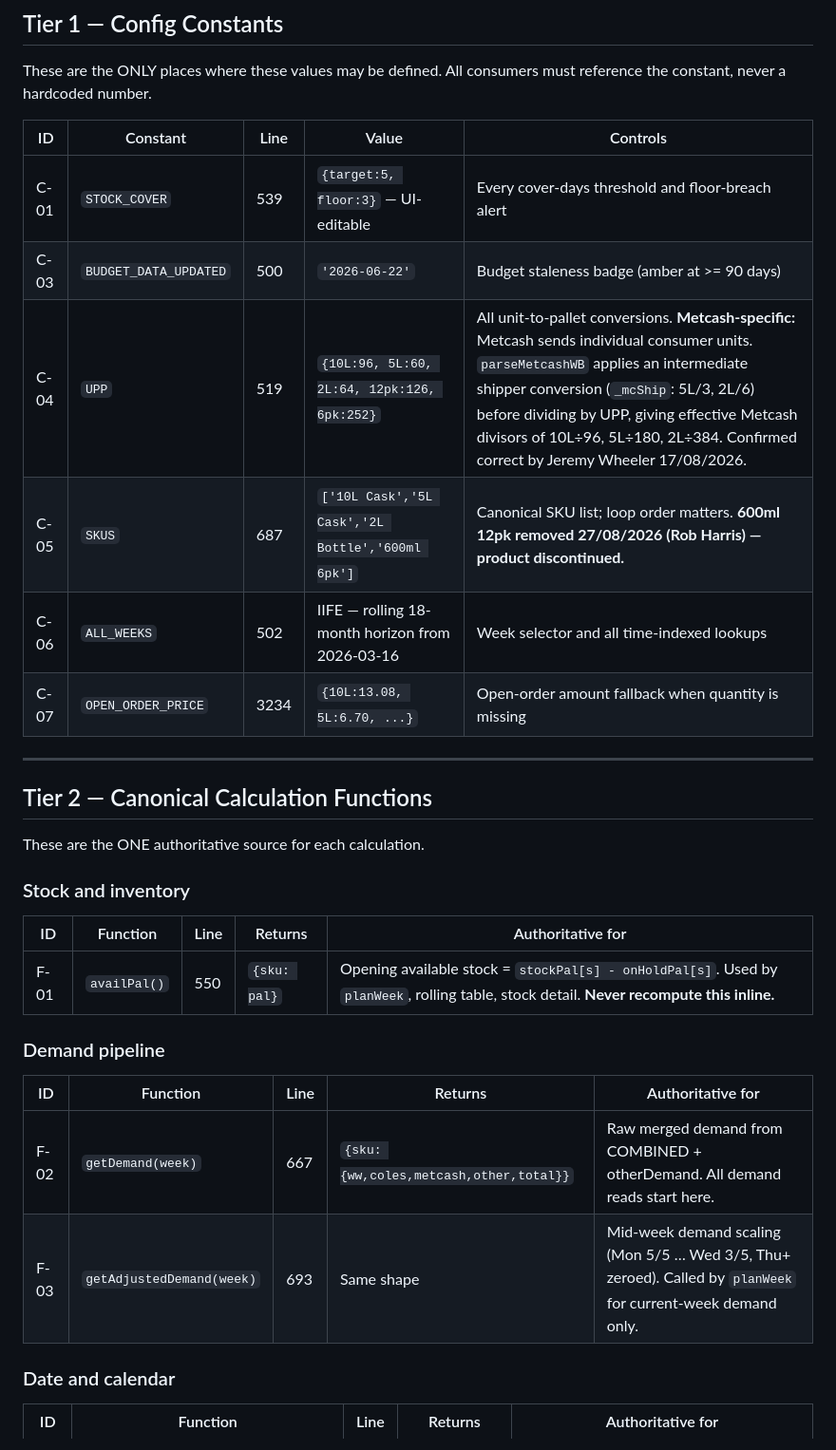
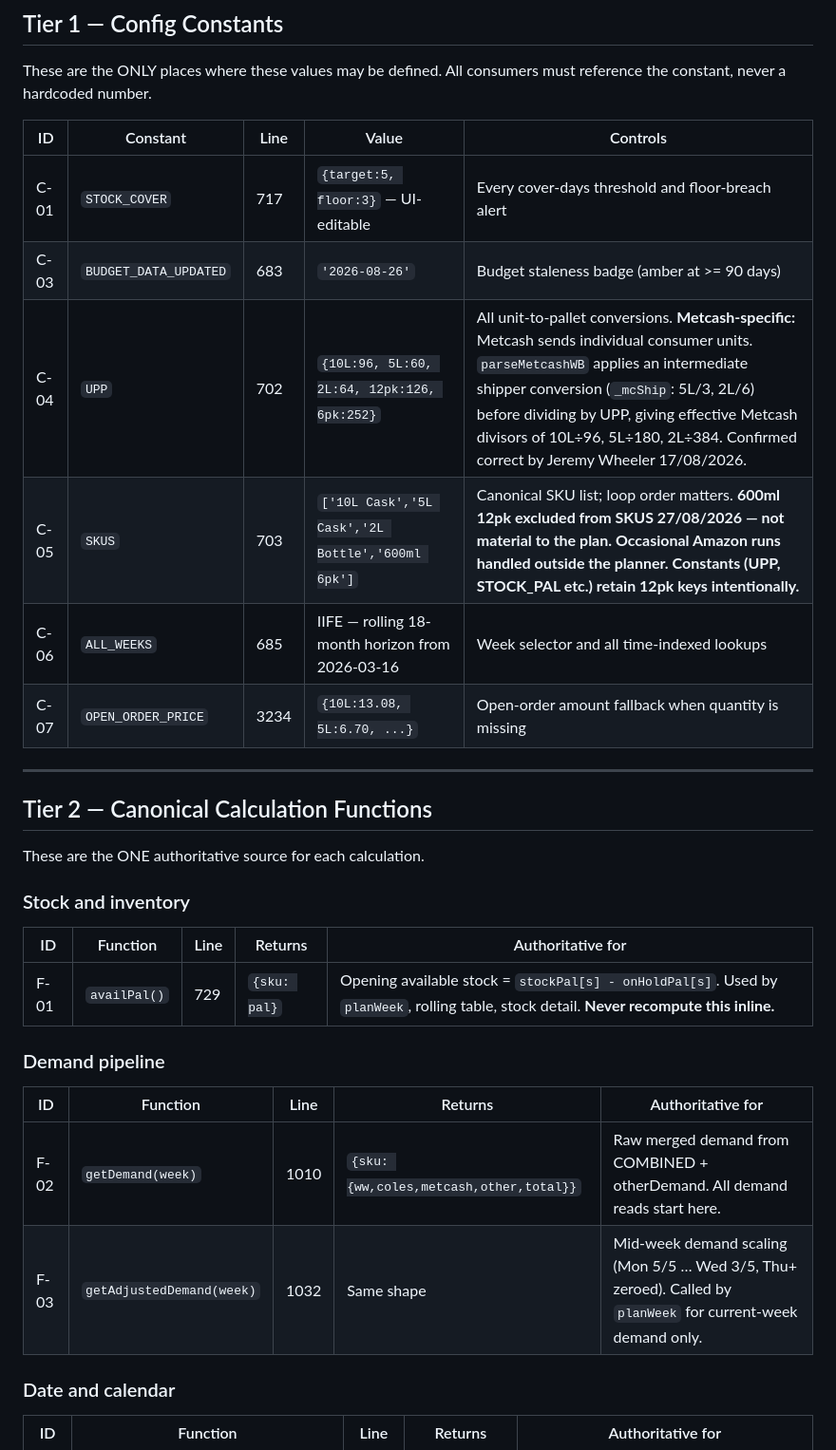
Before and after one commit to rharris008/abh-production-planner, a Markdown page: PLANNER_LOGIC_MAP.md, the part around one of its changes. Shown at 95% size. GitHub-like rendering.

```diff
--- a/PLANNER_LOGIC_MAP.md
+++ b/PLANNER_LOGIC_MAP.md
@@ -22,11 +22,11 @@ All consumers must reference the constant, never a hardcoded number.
 
 | ID | Constant | Line | Value | Controls |
 |----|----------|------|-------|----------|
-| C-01 | `STOCK_COVER` | 539 | `{target:5, floor:3}` — UI-editable | Every cover-days threshold and floor-breach alert |
-| C-03 | `BUDGET_DATA_UPDATED` | 500 | `'2026-06-22'` | Budget staleness badge (amber at >= 90 days) |
-| C-04 | `UPP` | 519 | `{10L:96, 5L:60, 2L:64, 12pk:126, 6pk:252}` | All unit-to-pallet conversions. **Metcash-specific:** Metcash sends individual consumer units. `parseMetcashWB` applies an intermediate shipper conversion (`_mcShip`: 5L/3, 2L/6) before dividing by UPP, giving effective Metcash divisors of 10L÷96, 5L÷180, 2L÷384. Confirmed correct by Jeremy Wheeler 17/08/2026. |
-| C-05 | `SKUS` | 687 | `['10L Cask','5L Cask','2L Bottle','600ml 6pk']` | Canonical SKU list; loop order matters. **600ml 12pk removed 27/08/2026 (Rob Harris) — product discontinued.** |
-| C-06 | `ALL_WEEKS` | 502 | IIFE — rolling 18-month horizon from 2026-03-16 | Week selector and all time-indexed lookups |
+| C-01 | `STOCK_COVER` | 717 | `{target:5, floor:3}` — UI-editable | Every cover-days threshold and floor-breach alert |
+| C-03 | `BUDGET_DATA_UPDATED` | 683 | `'2026-08-26'` | Budget staleness badge (amber at >= 90 days) |
+| C-04 | `UPP` | 702 | `{10L:96, 5L:60, 2L:64, 12pk:126, 6pk:252}` | All unit-to-pallet conversions. **Metcash-specific:** Metcash sends individual consumer units. `parseMetcashWB` applies an intermediate shipper conversion (`_mcShip`: 5L/3, 2L/6) before dividing by UPP, giving effective Metcash divisors of 10L÷96, 5L÷180, 2L÷384. Confirmed correct by Jeremy Wheeler 17/08/2026. |
+| C-05 | `SKUS` | 703 | `['10L Cask','5L Cask','2L Bottle','600ml 6pk']` | Canonical SKU list; loop order matters. **600ml 12pk excluded from SKUS 27/08/2026 — not material to the plan. Occasional Amazon runs handled outside the planner. Constants (UPP, STOCK_PAL etc.) retain 12pk keys intentionally.** |
+| C-06 | `ALL_WEEKS` | 685 | IIFE — rolling 18-month horizon from 2026-03-16 | Week selector and all time-indexed lookups |
 | C-07 | `OPEN_ORDER_PRICE` | 3234 | `{10L:13.08, 5L:6.70, ...}` | Open-order amount fallback when quantity is missing |
 
 ---
@@ -39,14 +39,14 @@ These are the ONE authoritative source for each calculation.
 
 | ID | Function | Line | Returns | Authoritative for |
 |----|----------|------|---------|-------------------|
-| F-01 | `availPal()` | 550 | `{sku: pal}` | Opening available stock = `stockPal[s] - onHoldPal[s]`. Used by `planWeek`, rolling table, stock detail. **Never recompute this inline.** |
+| F-01 | `availPal()` | 729 | `{sku: pal}` | Opening available stock = `stockPal[s] - onHoldPal[s]`. Used by `planWeek`, rolling table, stock detail. **Never recompute this inline.** |
 
 ### Demand pipeline
 
 | ID | Function | Line | Returns | Authoritative for |
 |----|----------|------|---------|-------------------|
-| F-02 | `getDemand(week)` | 667 | `{sku: {ww,coles,metcash,other,total}}` | Raw merged demand from COMBINED + otherDemand. All demand reads start here. |
-| F-03 | `getAdjustedDemand(week)` | 693 | Same shape | Mid-week demand scaling (Mon 5/5 … Wed 3/5, Thu+ zeroed). Called by `planWeek` for current-week demand only. |
+| F-02 | `getDemand(week)` | 1010 | `{sku: {ww,coles,metcash,other,total}}` | Raw merged demand from COMBINED + otherDemand. All demand reads start here. |
+| F-03 | `getAdjustedDemand(week)` | 1032 | Same shape | Mid-week demand scaling (Mon 5/5 … Wed 3/5, Thu+ zeroed). Called by `planWeek` for current-week demand only. |
 
 ### Date and calendar
 
```
Also changed, not shown: other parts of PLANNER_LOGIC_MAP.md (+21 -21 lines), CLAUDE.md (+2 -0 lines).
